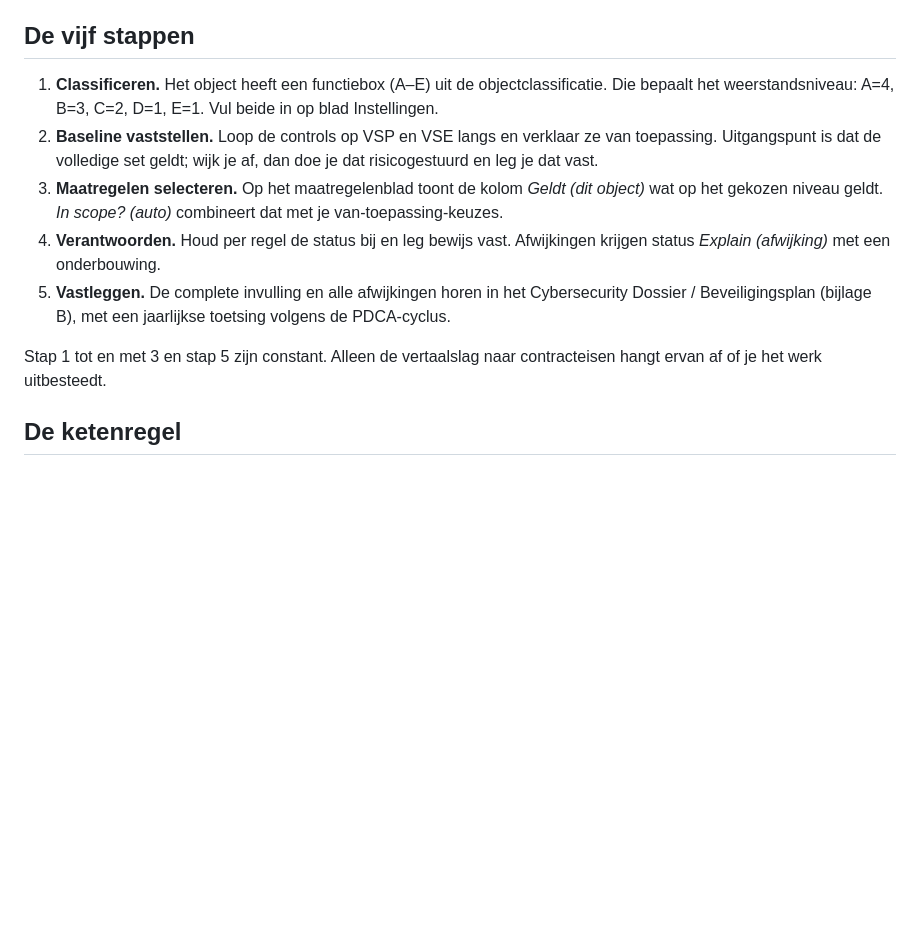
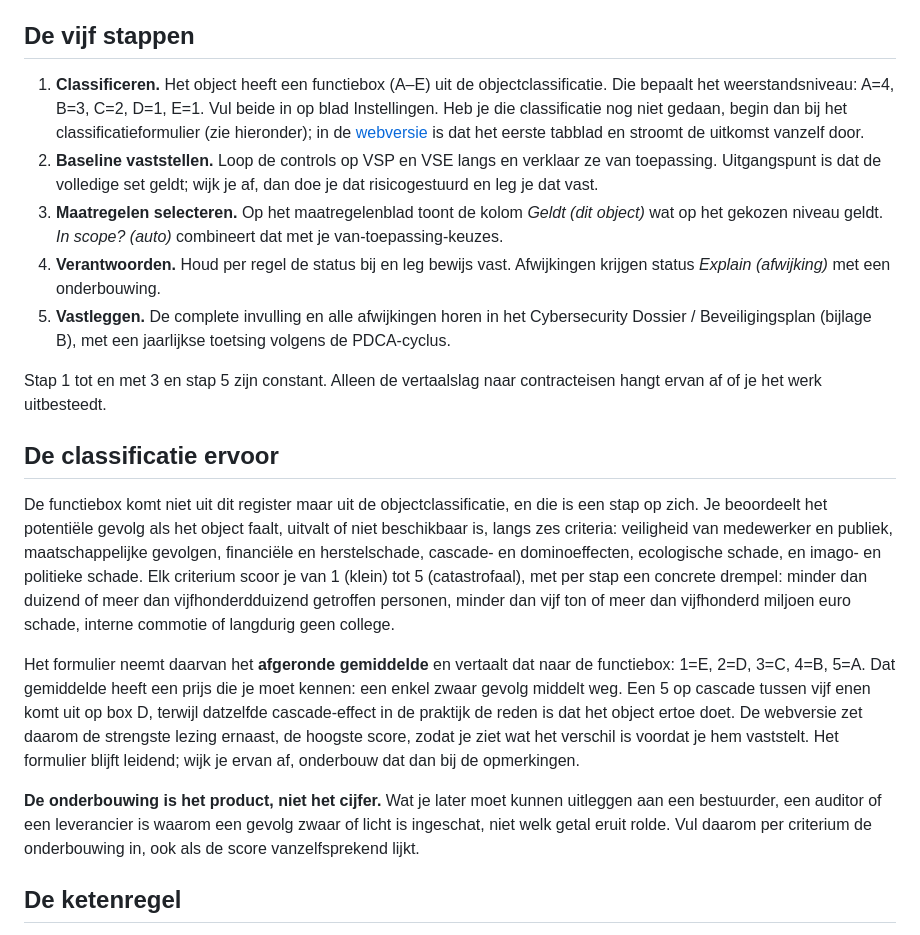
Before and after one commit to security-commons-nl/csir-assessment-tool, a Markdown page: werkwijze.md, the part around the change. GitHub-like rendering; blank space fills up the shorter version.

```diff
--- a/werkwijze.md
+++ b/werkwijze.md
@@ -6,7 +6,10 @@ schrijft de CSIR voor"* naar *"wat gaan wij voor dít object doen, op welk nivea
 ## De vijf stappen
 
 1. **Classificeren.** Het object heeft een functiebox (A–E) uit de objectclassificatie. Die bepaalt
-   het weerstandsniveau: A=4, B=3, C=2, D=1, E=1. Vul beide in op blad Instellingen.
+   het weerstandsniveau: A=4, B=3, C=2, D=1, E=1. Vul beide in op blad Instellingen. Heb je die
+   classificatie nog niet gedaan, begin dan bij het classificatieformulier (zie hieronder); in de
+   [webversie](https://security-commons-nl.github.io/csir-control-register/) is dat het eerste
+   tabblad en stroomt de uitkomst vanzelf door.
 2. **Baseline vaststellen.** Loop de controls op VSP en VSE langs en verklaar ze van toepassing.
    Uitgangspunt is dat de volledige set geldt; wijk je af, dan doe je dat risicogestuurd en leg je
    dat vast.
@@ -19,6 +22,28 @@ schrijft de CSIR voor"* naar *"wat gaan wij voor dít object doen, op welk nivea
 
 Stap 1 tot en met 3 en stap 5 zijn constant. Alleen de vertaalslag naar contracteisen hangt ervan af
 of je het werk uitbesteedt.
+
+## De classificatie ervoor
+
+De functiebox komt niet uit dit register maar uit de objectclassificatie, en die is een stap op zich.
+Je beoordeelt het potentiële gevolg als het object faalt, uitvalt of niet beschikbaar is, langs zes
+criteria: veiligheid van medewerker en publiek, maatschappelijke gevolgen, financiële en
+herstelschade, cascade- en dominoeffecten, ecologische schade, en imago- en politieke schade. Elk
+criterium scoor je van 1 (klein) tot 5 (catastrofaal), met per stap een concrete drempel: minder dan
+duizend of meer dan vijfhonderdduizend getroffen personen, minder dan vijf ton of meer dan vijfhonderd
+miljoen euro schade, interne commotie of langdurig geen college.
+
+Het formulier neemt daarvan het **afgeronde gemiddelde** en vertaalt dat naar de functiebox: 1=E, 2=D,
+3=C, 4=B, 5=A. Dat gemiddelde heeft een prijs die je moet kennen: een enkel zwaar gevolg middelt weg.
+Een 5 op cascade tussen vijf enen komt uit op box D, terwijl datzelfde cascade-effect in de praktijk
+de reden is dat het object ertoe doet. De webversie zet daarom de strengste lezing ernaast, de hoogste
+score, zodat je ziet wat het verschil is voordat je hem vaststelt. Het formulier blijft leidend; wijk
+je ervan af, onderbouw dat dan bij de opmerkingen.
+
+**De onderbouwing is het product, niet het cijfer.** Wat je later moet kunnen uitleggen aan een
+bestuurder, een auditor of een leverancier is waarom een gevolg zwaar of licht is ingeschat, niet
+welk getal eruit rolde. Vul daarom per criterium de onderbouwing in, ook als de score vanzelfsprekend
+lijkt.
 
 ## De ketenregel
 
```
Also changed, not shown: README.md (+53 -28 lines), verantwoording.md (+7 -0 lines).
